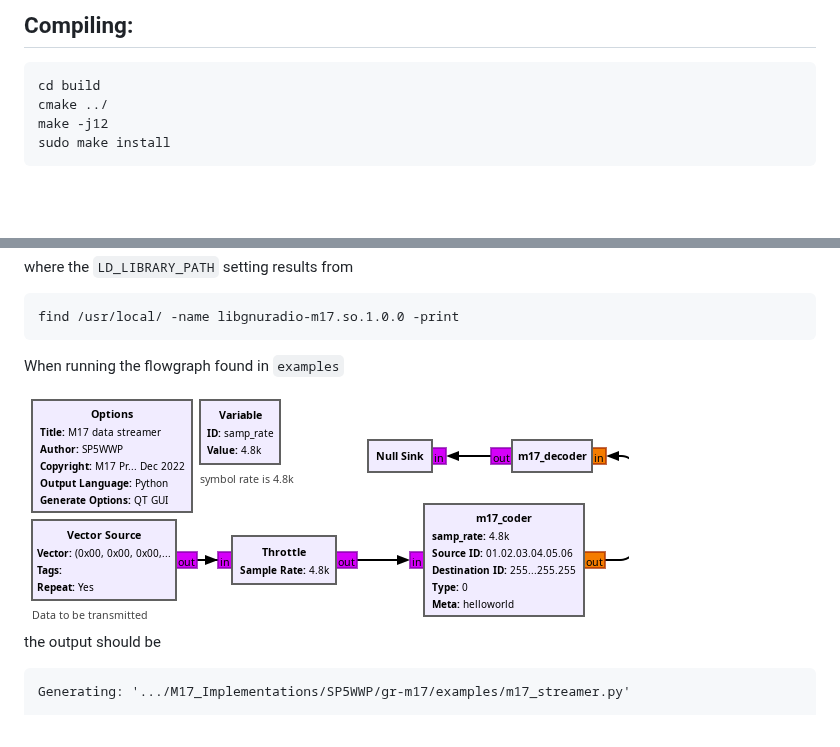
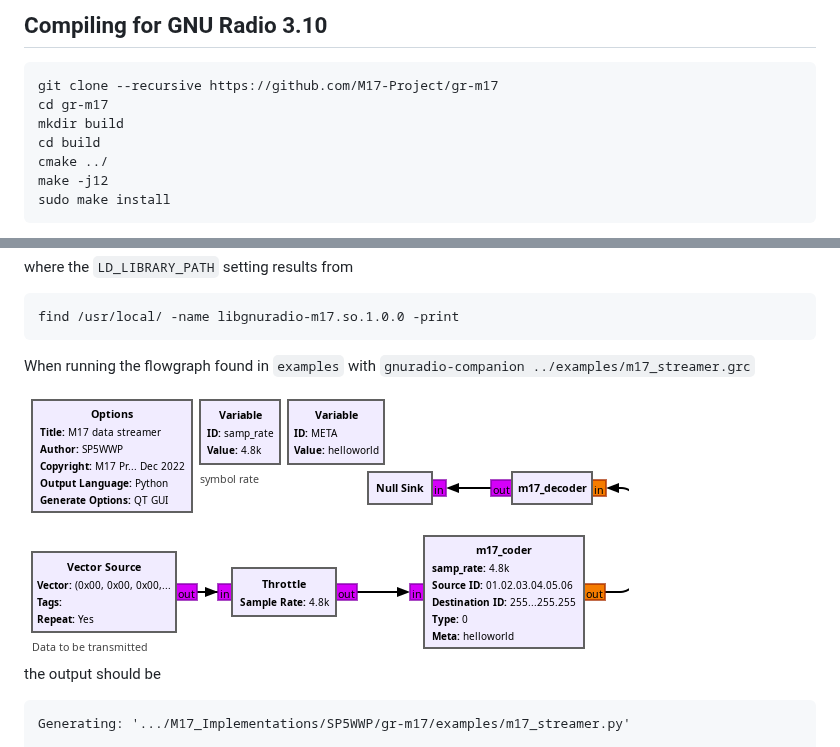
Before and after one commit to M17-Project/gr-m17, a Markdown page: README.md, 2 parts joined by grey strips. Rendered like a GitHub page; pictures changed too: examples/m17_streamer.png; blank space fills up the shorter version.

````diff
--- a/README.md
+++ b/README.md
@@ -1,6 +1,9 @@
-## Compiling:
+## Compiling for GNU Radio 3.10
 
 ```
+git clone --recursive https://github.com/M17-Project/gr-m17
+cd gr-m17
+mkdir build
 cd build
 cmake ../
 make -j12
@@ -24,7 +27,7 @@ where the ``LD_LIBRARY_PATH`` setting results from
 find /usr/local/ -name libgnuradio-m17.so.1.0.0 -print
 ```
 
-When running the flowgraph found in ``examples``
+When running the flowgraph found in ``examples`` with ``gnuradio-companion ../examples/m17_streamer.grc``
 
 <img src="examples/m17_streamer.png">
 
````
Also changed, not shown: 1 other file.
